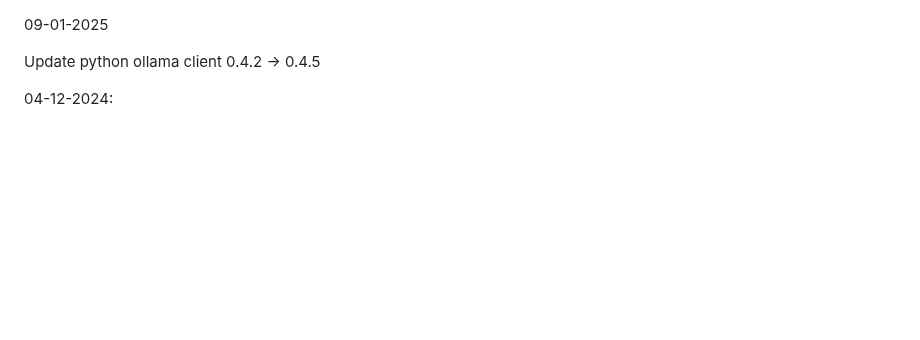
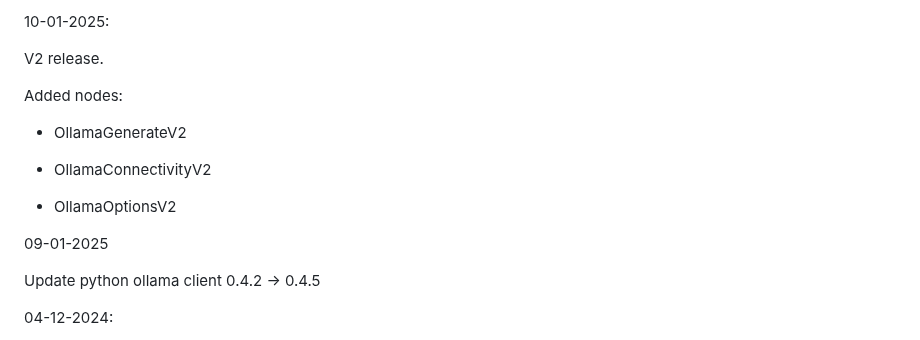
Before and after one commit to stavsap/comfyui-ollama, a Markdown page: CHANGE_LOG.md, the part around the change. GitHub-like rendering; blank space fills up the shorter version.

```diff
--- a/CHANGE_LOG.md
+++ b/CHANGE_LOG.md
@@ -1,3 +1,15 @@
+10-01-2025:
+
+V2 release.
+
+Added nodes:
+
+- OllamaGenerateV2
+
+- OllamaConnectivityV2
+
+- OllamaOptionsV2
+
 09-01-2025
 
 Update python ollama client 0.4.2 -> 0.4.5
```
Also changed, not shown: README.md (+35 -1 lines), .meta/v2.png (added), 3 other files.
